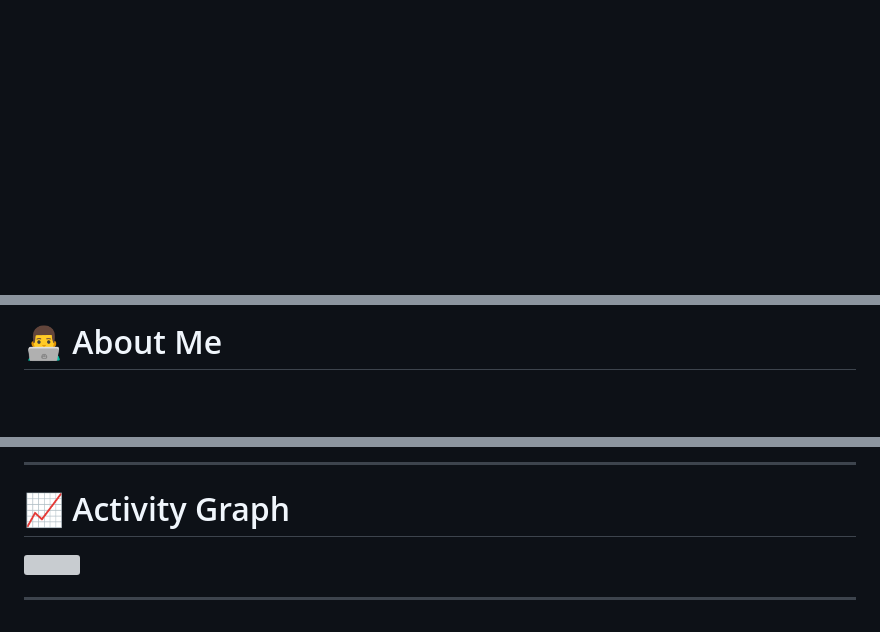
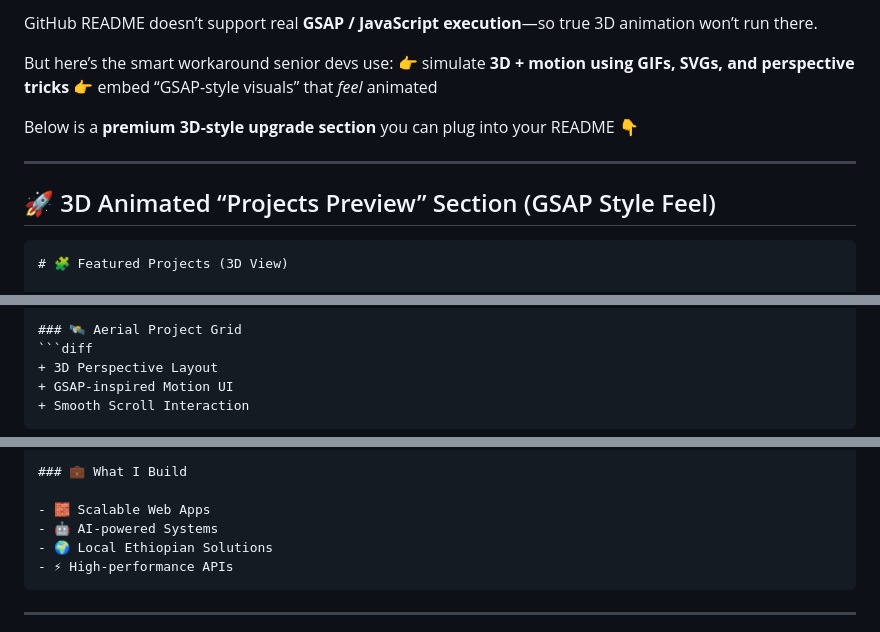
Before and after one commit to eyobbegashaw/eyobbegashaw, a Markdown page: README.md, 3 parts joined by grey strips. Drawn GitHub-style; blank space fills up the shorter version; grey boxes are pictures that could not be loaded.

`````diff
--- a/README.md
+++ b/README.md
@@ -1,2 +1,17 @@
+GitHub README doesn’t support real **GSAP / JavaScript execution**—so true 3D animation won’t run there.
+
+But here’s the smart workaround senior devs use:
+👉 simulate **3D + motion using GIFs, SVGs, and perspective tricks**
+👉 embed “GSAP-style visuals” that *feel* animated
+
+Below is a **premium 3D-style upgrade section** you can plug into your README 👇
+
+---
+
+## 🚀 3D Animated “Projects Preview” Section (GSAP Style Feel)
+
+````md
+# 🧩 Featured Projects (3D View)
+
 <div align="center">
 
@@ -19,3 +25,8 @@
 
-# 👨‍💻 About Me
+### 🛰️ Aerial Project Grid
+```diff
++ 3D Perspective Layout
++ GSAP-inspired Motion UI
++ Smooth Scroll Interaction
+````
 
@@ -73,11 +76,13 @@ I’m a **Full-Stack Developer** and **Computer Science student** focused on bui
 
 </div>
 
----
+### 💼 What I Build
 
-# 📈 Activity Graph
-
-<img src="https://github-readme-activity-graph.vercel.app/graph?username=eyobbegashaw&bg_color=0D1117&color=7C3AED&line=9D4EFF&point=FFFFFF&area=true&hide_border=true"/>
+- 🧱 Scalable Web Apps
+- 🤖 AI-powered Systems
+- 🌍 Local Ethiopian Solutions
+- ⚡ High-performance APIs
+```
 
 ---
 
`````
Also changed, not shown: other parts of README.md (+107 -53 lines).
